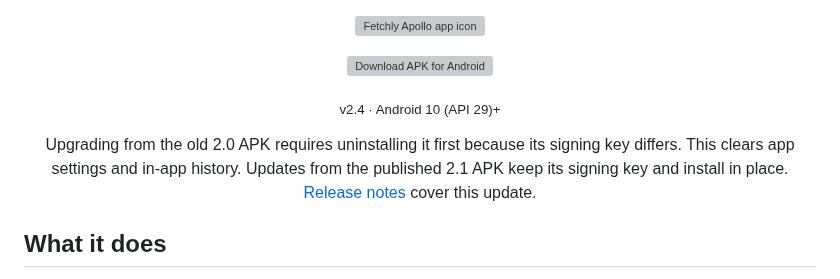
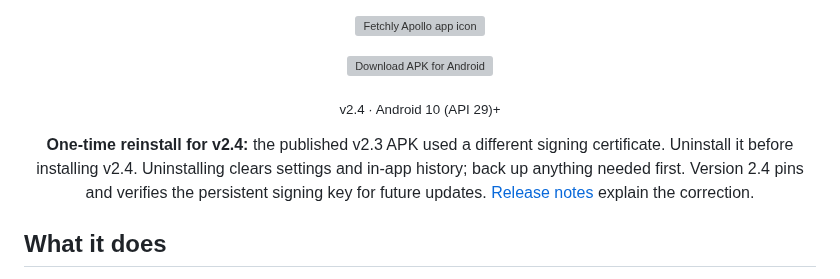
Before and after one commit to mrduhlol/Fetchly, a Markdown page: README.md, the part around the change. GitHub-like rendering; grey boxes are pictures that could not be loaded.

Commit message:
Correct upgrade instructions for the verified release signing mismatch

```diff
--- a/README.md
+++ b/README.md
@@ -12,7 +12,7 @@ Paste a public media link, pick a quality, save it to your device.
 
 <sub>v2.4 · Android 10 (API 29)+</sub>
 
-Upgrading from the old 2.0 APK requires uninstalling it first because its signing key differs. This clears app settings and in-app history. Updates from the published 2.1 APK keep its signing key and install in place. [Release notes](docs/release-notes/v2.4.md) cover this update.
+**One-time reinstall for v2.4:** the published v2.3 APK used a different signing certificate. Uninstall it before installing v2.4. Uninstalling clears settings and in-app history; back up anything needed first. Version 2.4 pins and verifies the persistent signing key for future updates. [Release notes](docs/release-notes/v2.4.md) explain the correction.
 
 </div>
 
```
